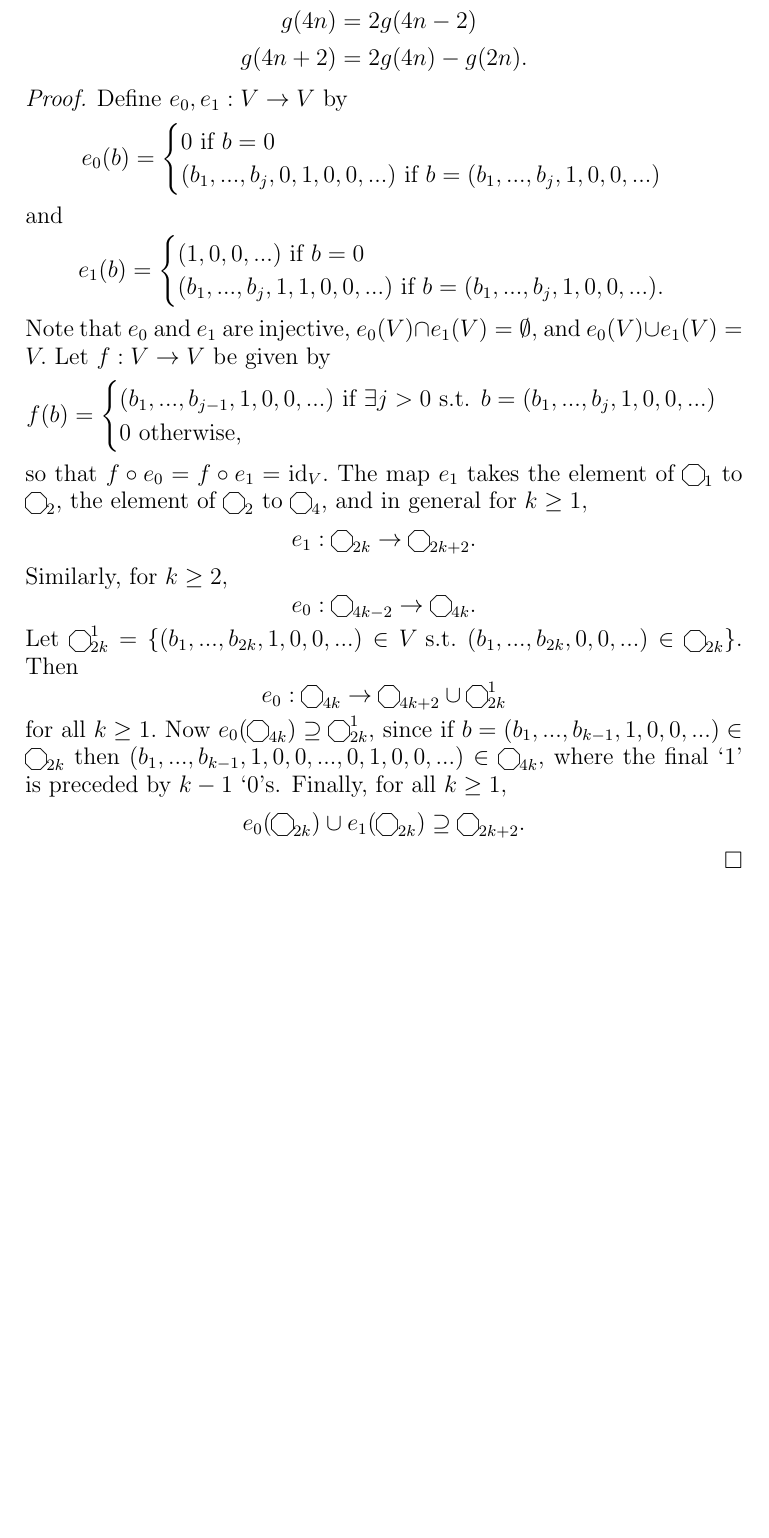
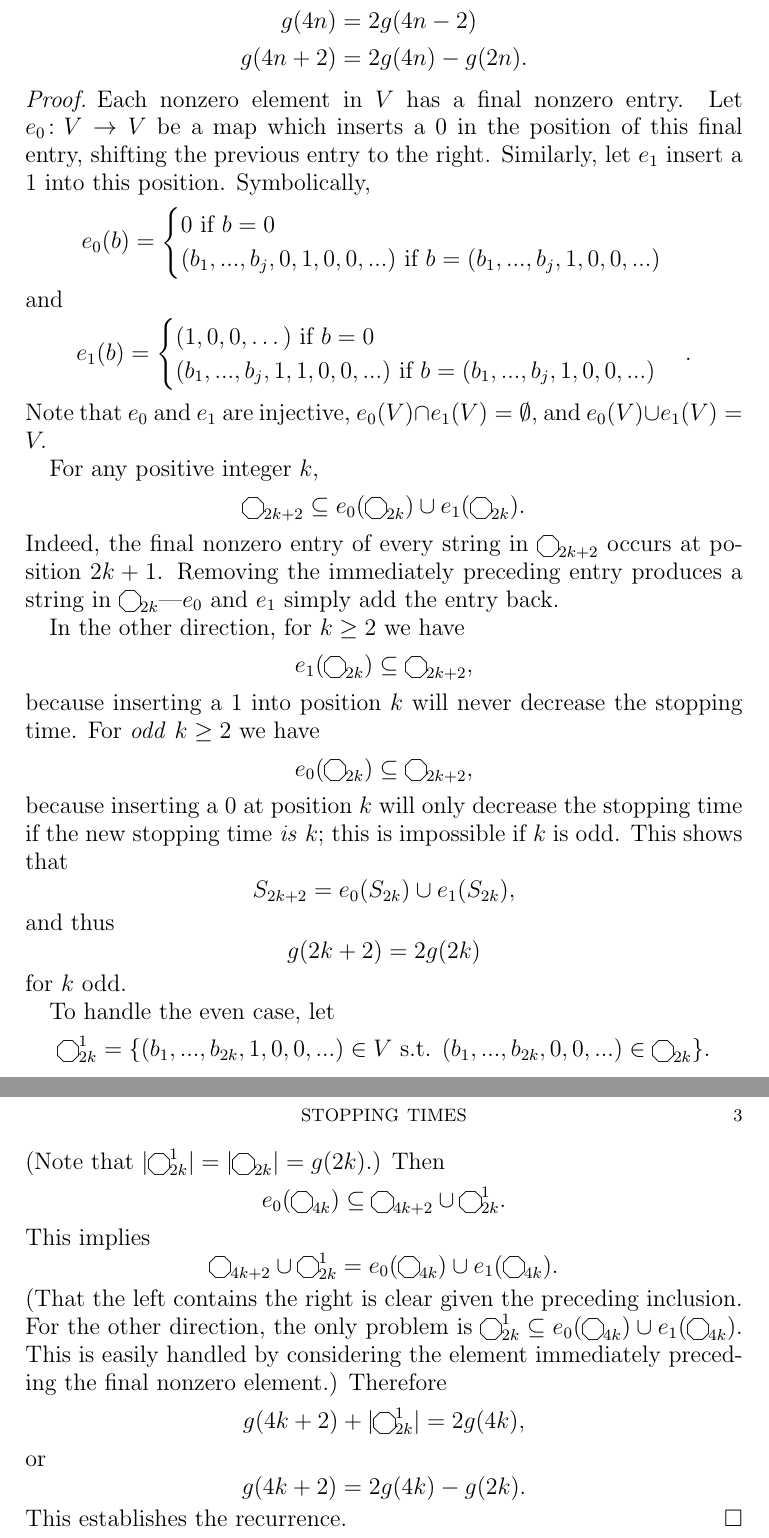
Before and after one commit to CTVKenney/stopTimes, a LaTeX paper (results.tex): part of page 2 of 2 before the commit and two parts of pages 2 and 3 of 3 after it, the two joined at a grey line, cut so that both start at the same text, the shorter picture padded with empty space. Compiled offline with pdfLaTeX.

Commit message:
Clean recurrence proof
Is this all right? Probably not. Is the idea right? Certainly.

```diff
--- a/results.tex
+++ b/results.tex
@@ -78,28 +78,81 @@ It is clear that $g(n) = |\oct_n|$ for every positive integer $n$.
 % Add details!
 % (I [Robert] volunteer to do this.)
 \begin{proof}
-Define $e_0, e_1 : V \to V$ by
-$$e_0(b) = \begin{cases} 0 \text{ if } b=0 \\ (b_1, ..., b_j, 0, 1, 0,0,...) \text{ if } b = (b_1, ..., b_j, 1, 0, 0, ...) \end{cases} $$
-and
-$$e_1(b) = \begin{cases} (1, 0,0,...) \text{ if } b=0 \\ (b_1, ..., b_j, 1, 1, 0,0,...) \text{ if } b=(b_1, ..., b_j, 1, 0, 0, ...). \end{cases} $$
-Note that $e_0$ and $e_1$ are injective, $e_0(V) \cap e_1(V) = \emptyset,$ and $e_0(V) \cup e_1(V) = V.$
-Let
-$f:V \to V$
-be given by
-$$f(b) = \begin{cases} (b_1, ..., b_{j-1}, 1, 0,0,...) \text{ if } \exists j>0 \text{ s.t. } b = (b_1, ..., b_j, 1, 0,0,...) \\ 0 \text{ otherwise,} \end{cases}$$
-so that $f \circ e_0 = f \circ e_1 = \text{id}_V.$
-The map $e_1$ takes the element of $\oct_1$ to $\oct_2$, the element of $\oct_2$ to $\oct_4$, and in general for $k \geq 1,$
-$$e_1 : \oct_{2k} \to \oct_{2k+2}.$$
-Similarly, for $k \geq 2,$
-$$e_0 : \oct_{4k-2} \to \oct_{4k}.$$
-Let $\oct_{2k}^1 = \{(b_1, ..., b_{2k}, 1, 0,0,...) \in V \text{ s.t. } (b_1,...,b_{2k},0,0,...) \in \oct_{2k}\}.$
-Then
-$$e_0 : \oct_{4k} \to \oct_{4k+2} \cup \oct_{2k}^1$$
-for all $k \geq 1.$
-Now $e_0(\oct_{4k}) \supseteq \oct_{2k}^1,$ since if $b = (b_1, ..., b_{k-1}, 1, 0,0,...) \in \oct_{2k}$ then $(b_1, ..., b_{k-1}, 1, 0,0,...,0,1,0,0,...) \in \oct_{4k},$
-where the final `1' is preceded by $k-1$ `0's.
-Finally, for all $k \geq 1,$
-$$ e_0(\oct_{2k}) \cup e_1(\oct_{2k}) \supseteq \oct_{2k+2}.$$
+    Each nonzero element in $V$ has a final nonzero entry. Let $e_0 \colon V
+    \to V$ be a map which inserts a $0$ in the position of this final entry,
+    shifting the previous entry to the right. Similarly, let $e_1$ insert a $1$
+    into this position. Symbolically,
+    \begin{equation*}
+        e_0(b) =
+            \begin{cases}
+                0 \text{ if } b=0 \\
+                (b_1, ..., b_j, 0, 1, 0,0,...) \text{ if } b = (b_1, ..., b_j, 1, 0, 0, ...)
+            \end{cases}
+    \end{equation*}
+    and
+    \begin{equation*}
+        e_1(b) =
+            \begin{cases}
+                (1, 0, 0, \dots) \text{ if } b=0 \\
+                (b_1, ..., b_j, 1, 1, 0,0,...) \text{ if } b = (b_1, ..., b_j, 1, 0, 0, ...)
+            \end{cases}.
+    \end{equation*}
+    Note that $e_0$ and $e_1$ are injective, $e_0(V) \cap e_1(V) = \emptyset,$
+    and $e_0(V) \cup e_1(V) = V.$
+
+    For any positive integer $k$,
+    \begin{equation*}
+        \oct_{2k + 2} \subseteq e_0(\oct_{2k}) \cup e_1(\oct_{2k}).
+    \end{equation*}
+    Indeed, the final nonzero entry of every string in $\oct_{2k + 2}$ occurs
+    at position $2k + 1$. Removing the immediately preceding entry produces a
+    string in $\oct_{2k}$---$e_0$ and $e_1$ simply add the entry back.
+
+    In the other direction, for $k \geq 2$ we have
+    \begin{equation*}
+        e_1(\oct_{2k}) \subseteq \oct_{2k + 2},
+    \end{equation*}
+    because inserting a $1$ into position $k$ will never decrease the stopping
+    time. For \emph{odd} $k \geq 2$ we have
+    \begin{equation*}
+        e_0(\oct_{2k}) \subseteq \oct_{2k + 2},
+    \end{equation*}
+    because inserting a $0$ at position $k$ will only decrease the stopping
+    time if the new stopping time \emph{is} $k$; this is impossible if $k$ is
+    odd. This shows that
+    \begin{equation*}
+        S_{2k + 2} = e_0(S_{2k}) \cup e_1(S_{2k}),
+    \end{equation*}
+    and thus
+    \begin{equation*}
+        g(2k + 2) = 2 g(2k)
+    \end{equation*}
+    for $k$ odd.
+
+    To handle the even case, let
+    \begin{equation*}
+        \oct_{2k}^1 = \{(b_1, ..., b_{2k}, 1, 0,0,...) \in V \text{ s.t. } (b_1,...,b_{2k},0,0,...) \in \oct_{2k}\}.
+    \end{equation*}
+    (Note that $|\oct_{2k}^1| = |\oct_{2k}| = g(2k)$.) Then
+    \begin{equation*}
+        e_0(\oct_{4k}) \subseteq \oct_{4k + 2} \cup \oct_{2k}^1.
+    \end{equation*}
+    This implies
+    \begin{equation*}
+        \oct_{4k + 2} \cup \oct_{2k}^1 = e_0(\oct_{4k}) \cup e_1(\oct_{4k}).
+    \end{equation*}
+    (That the left contains the right is clear given the preceding inclusion.
+    For the other direction, the only problem is $\oct_{2k}^1 \subseteq
+    e_0(\oct_{4k}) \cup e_1(\oct_{4k})$. This is easily handled by considering
+    the element immediately preceding the final nonzero element.) Therefore
+    \begin{equation*}
+        g(4k + 2) + |\oct_{2k}^1| = 2 g(4k),
+    \end{equation*}
+    or
+    \begin{equation*}
+        g(4k + 2) = 2 g(4k) - g(2k).
+    \end{equation*}
+    This establishes the recurrence.
 \end{proof}
 
 \end{document}
```
